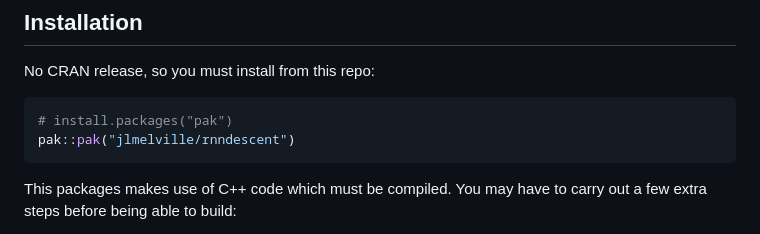
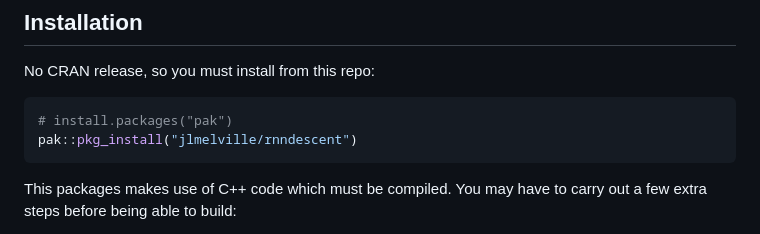
Before and after one commit to jlmelville/rnndescent, a Markdown page: README.md, the part around the change. Rendered like a GitHub page.

Commit message:
correct installation

````diff
--- a/README.md
+++ b/README.md
@@ -51,7 +51,7 @@ No CRAN release, so you must install from this repo:
 
 ```r
 # install.packages("pak")
-pak::pak("jlmelville/rnndescent")
+pak::pkg_install("jlmelville/rnndescent")
 ```
 
 This packages makes use of C++ code which must be compiled. You may have to
````
